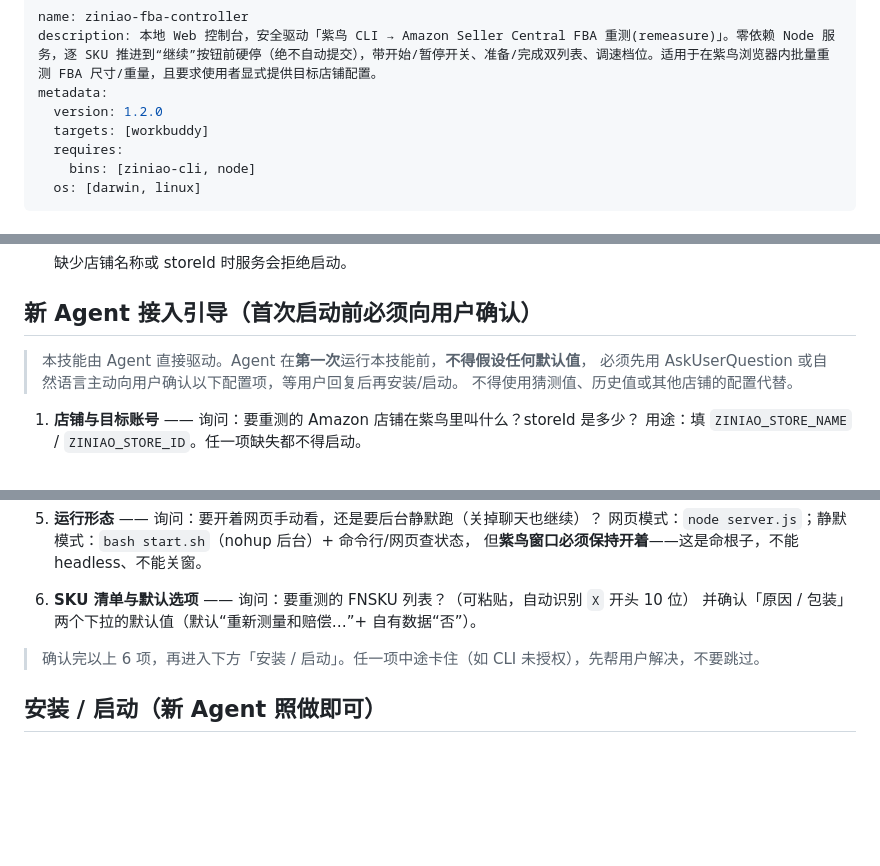
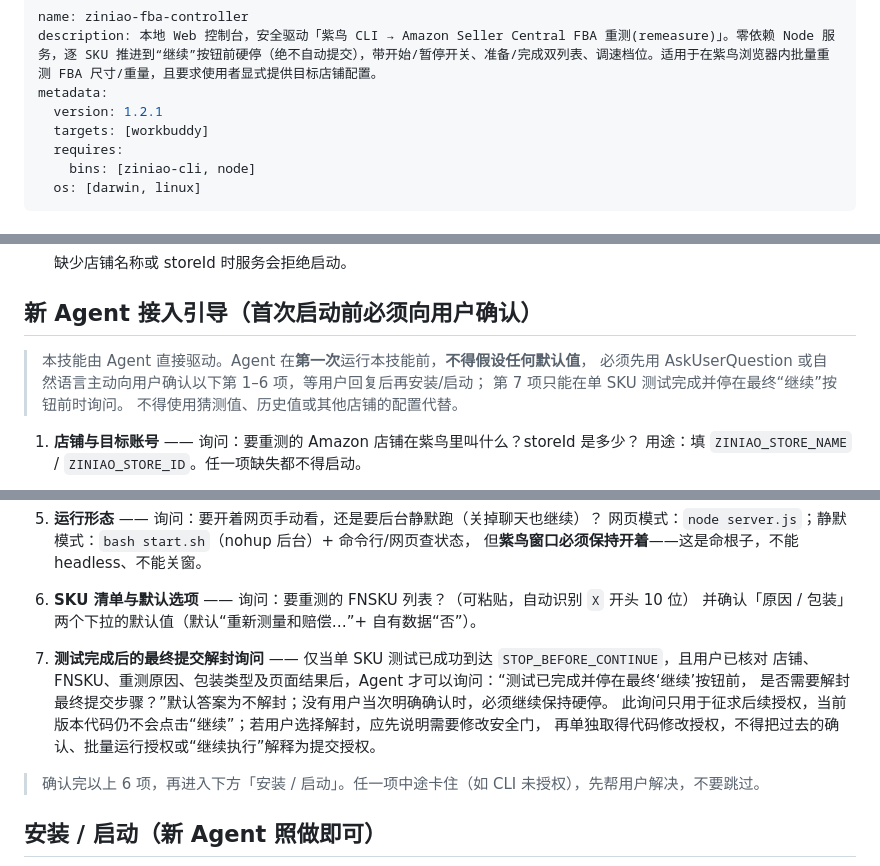
Before and after one commit to p1524607703-blip/ziniao-fba-controller, a Markdown page: SKILL.md, 3 parts joined by grey strips. Drawn GitHub-style; blank space fills up the shorter version.

Commit message:
docs: add final submission unlock confirmation

```diff
--- a/SKILL.md
+++ b/SKILL.md
@@ -2,7 +2,7 @@
 name: ziniao-fba-controller
 description: 本地 Web 控制台，安全驱动「紫鸟 CLI → Amazon Seller Central FBA 重测(remeasure)」。零依赖 Node 服务，逐 SKU 推进到“继续”按钮前硬停（绝不自动提交），带开始/暂停开关、准备/完成双列表、调速档位。适用于在紫鸟浏览器内批量重测 FBA 尺寸/重量，且要求使用者显式提供目标店铺配置。
 metadata:
-  version: 1.2.0
+  version: 1.2.1
   targets: [workbuddy]
   requires:
     bins: [ziniao-cli, node]
@@ -48,7 +48,8 @@ metadata:
 ## 新 Agent 接入引导（首次启动前必须向用户确认）
 
 > 本技能由 Agent 直接驱动。Agent 在**第一次**运行本技能前，**不得假设任何默认值**，
-> 必须先用 AskUserQuestion 或自然语言主动向用户确认以下配置项，等用户回复后再安装/启动。
+> 必须先用 AskUserQuestion 或自然语言主动向用户确认以下第 1–6 项，等用户回复后再安装/启动；
+> 第 7 项只能在单 SKU 测试完成并停在最终“继续”按钮前时询问。
 > 不得使用猜测值、历史值或其他店铺的配置代替。
 
 1. **店铺与目标账号** —— 询问：要重测的 Amazon 店铺在紫鸟里叫什么？storeId 是多少？
@@ -70,6 +71,12 @@ metadata:
 
 6. **SKU 清单与默认选项** —— 询问：要重测的 FNSKU 列表？（可粘贴，自动识别 `X` 开头 10 位）
    并确认「原因 / 包装」两个下拉的默认值（默认“重新测量和赔偿…”+ 自有数据“否”）。
+
+7. **测试完成后的最终提交解封询问** —— 仅当单 SKU 测试已成功到达 `STOP_BEFORE_CONTINUE`，且用户已核对
+   店铺、FNSKU、重测原因、包装类型及页面结果后，Agent 才可以询问：“测试已完成并停在最终‘继续’按钮前，
+   是否需要解封最终提交步骤？”默认答案为不解封；没有用户当次明确确认时，必须继续保持硬停。
+   此询问只用于征求后续授权，当前版本代码仍不会点击“继续”；若用户选择解封，应先说明需要修改安全门，
+   再单独取得代码修改授权，不得把过去的确认、批量运行授权或“继续执行”解释为提交授权。
 
 > 确认完以上 6 项，再进入下方「安装 / 启动」。任一项中途卡住（如 CLI 未授权），先帮用户解决，不要跳过。
 
```
